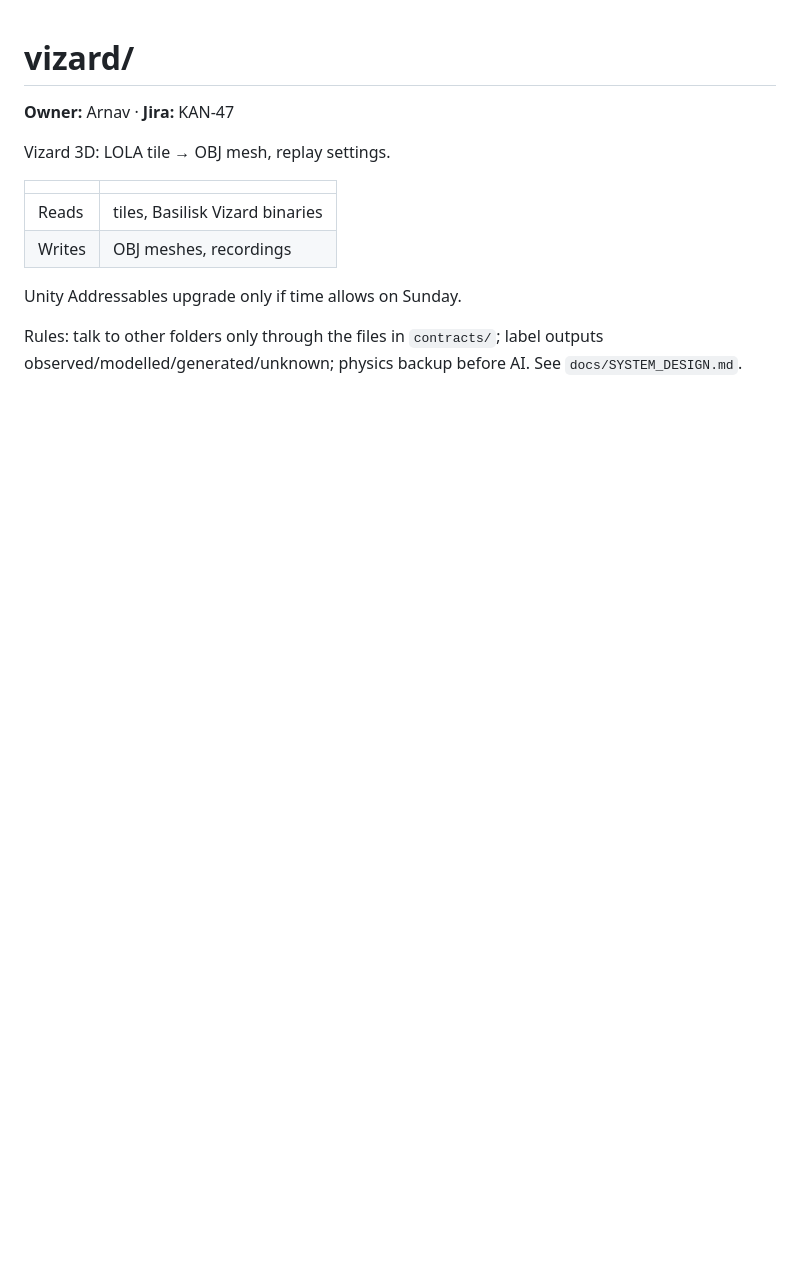
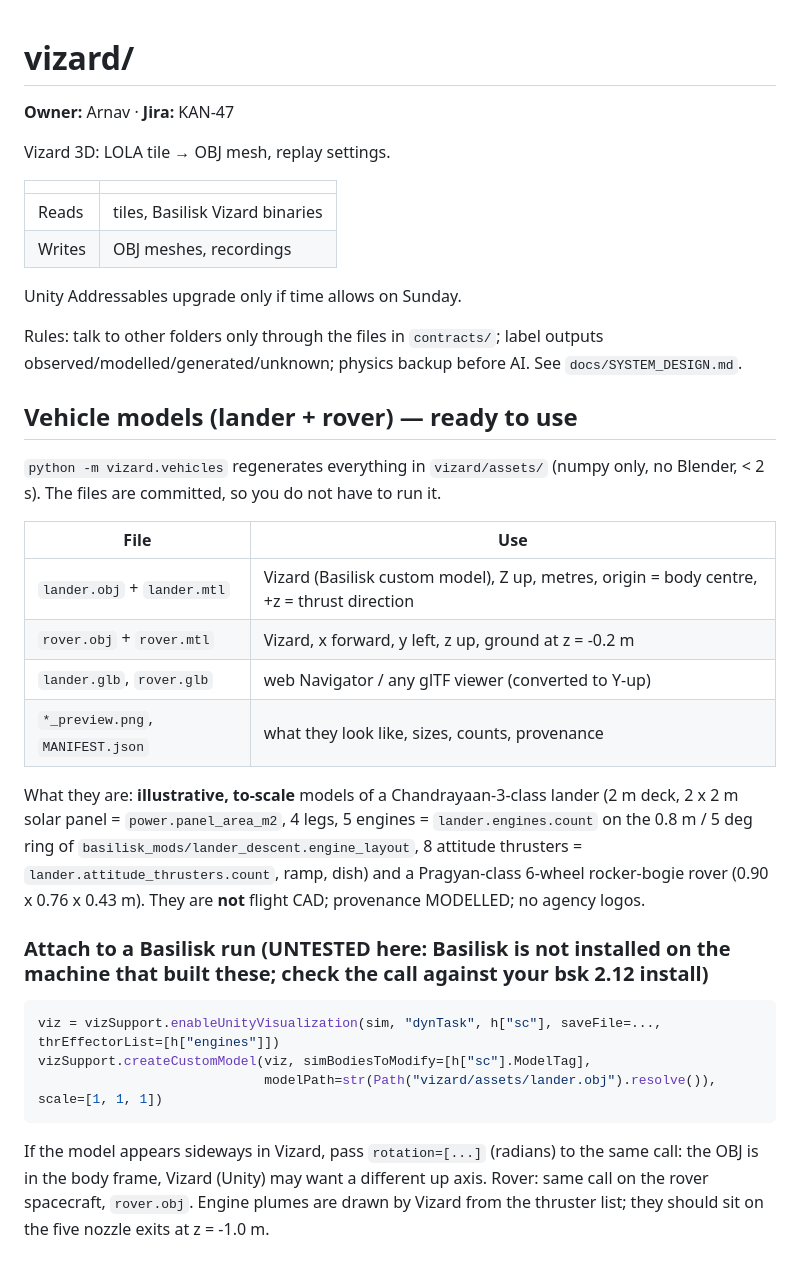
Before and after one commit to Imok282/Adinfinitium, a Markdown page: vizard/README.md, the part around the change. Drawn GitHub-style; blank space fills up the shorter version.

Commit message:
Lander and rover 3D models (OBJ/MTL for Vizard, GLB for the Navigator) generated from mission.yaml, tests, Tripo prompts
Co-Authored-By: Claude Opus 5.5 <noreply@anthropic.com>

````diff
--- a/vizard/README.md
+++ b/vizard/README.md
@@ -12,3 +12,25 @@ Vizard 3D: LOLA tile → OBJ mesh, replay settings.
 Unity Addressables upgrade only if time allows on Sunday.
 
 Rules: talk to other folders only through the files in `contracts/`; label outputs observed/modelled/generated/unknown; physics backup before AI. See `docs/SYSTEM_DESIGN.md`.
+
+## Vehicle models (lander + rover) — ready to use
+
+`python -m vizard.vehicles` regenerates everything in `vizard/assets/` (numpy only, no Blender, < 2 s). The files are committed, so you do not have to run it.
+
+| File | Use |
+|---|---|
+| `lander.obj` + `lander.mtl` | Vizard (Basilisk custom model), Z up, metres, origin = body centre, +z = thrust direction |
+| `rover.obj` + `rover.mtl` | Vizard, x forward, y left, z up, ground at z = -0.2 m |
+| `lander.glb`, `rover.glb` | web Navigator / any glTF viewer (converted to Y-up) |
+| `*_preview.png`, `MANIFEST.json` | what they look like, sizes, counts, provenance |
+
+What they are: **illustrative, to-scale** models of a Chandrayaan-3-class lander (2 m deck, 2 x 2 m solar panel = `power.panel_area_m2`, 4 legs, 5 engines = `lander.engines.count` on the 0.8 m / 5 deg ring of `basilisk_mods/lander_descent.engine_layout`, 8 attitude thrusters = `lander.attitude_thrusters.count`, ramp, dish) and a Pragyan-class 6-wheel rocker-bogie rover (0.90 x 0.76 x 0.43 m). They are **not** flight CAD; provenance MODELLED; no agency logos.
+
+### Attach to a Basilisk run (UNTESTED here: Basilisk is not installed on the machine that built these; check the call against your bsk 2.12 install)
+```python
+viz = vizSupport.enableUnityVisualization(sim, "dynTask", h["sc"], saveFile=..., thrEffectorList=[h["engines"]])
+vizSupport.createCustomModel(viz, simBodiesToModify=[h["sc"].ModelTag],
+                             modelPath=str(Path("vizard/assets/lander.obj").resolve()), scale=[1, 1, 1])
+```
+If the model appears sideways in Vizard, pass `rotation=[...]` (radians) to the same call: the OBJ is in the body frame, Vizard (Unity) may want a different up axis.
+Rover: same call on the rover spacecraft, `rover.obj`. Engine plumes are drawn by Vizard from the thruster list; they should sit on the five nozzle exits at z = -1.0 m.
````
Also changed, not shown: docs/outbox/nimansh.md (+8 -0 lines), docs/team/TRIPO_PROMPTS.md (added, +54 -0 lines), vizard/assets/lander_preview.png (added), vizard/assets/rover_preview.png (added), 9 other files.
